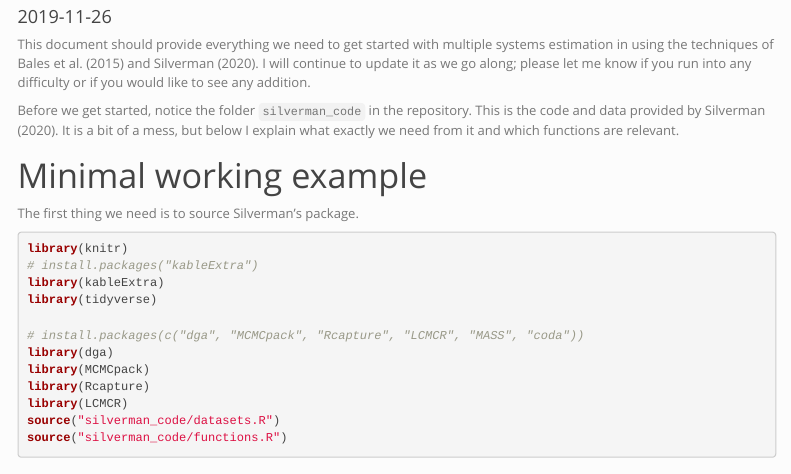
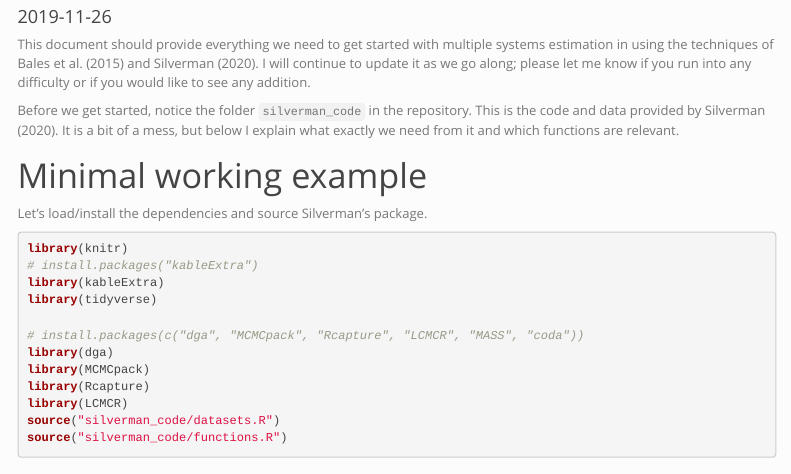
Before and after one commit to dglindner2/Modern-Slavery-MSE, an R Markdown document (minimal_example.Rmd): the page in a window 1100 px wide, from 90 px down. Rendered offline with R 4.5, knitr and Pandoc, with nearby package versions; some code elsewhere in the file could not run offline; menus at the side of the page are left out.

````diff
--- a/minimal_example.Rmd
+++ b/minimal_example.Rmd
@@ -17,7 +17,7 @@
 
 # Minimal working example
 
-The first thing we need is to source Silverman's package.
+Let's load/install the dependencies and source Silverman's package.
 
 ```{r loading packages, warning=FALSE, message=FALSE}
 library(knitr)
````
Also changed, not shown: 1 other file.
